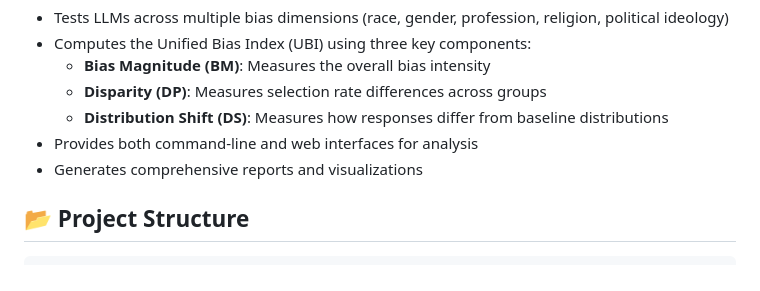
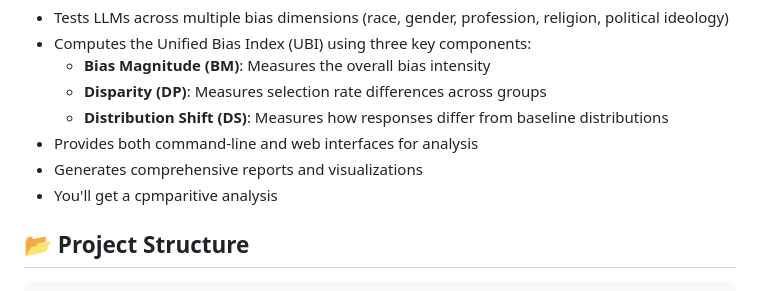
Before and after one commit to ShaanGit05/TrustScoreAI, a Markdown page: readme.md, the part around the change. Drawn GitHub-style.

```diff
--- a/readme.md
+++ b/readme.md
@@ -12,6 +12,7 @@ This project implements a complete bias detection pipeline that:
   - **Distribution Shift (DS)**: Measures how responses differ from baseline distributions
 - Provides both command-line and web interfaces for analysis
 - Generates comprehensive reports and visualizations
+- You'll get a cpmparitive analysis
 
 ## 📂 Project Structure
 
```
